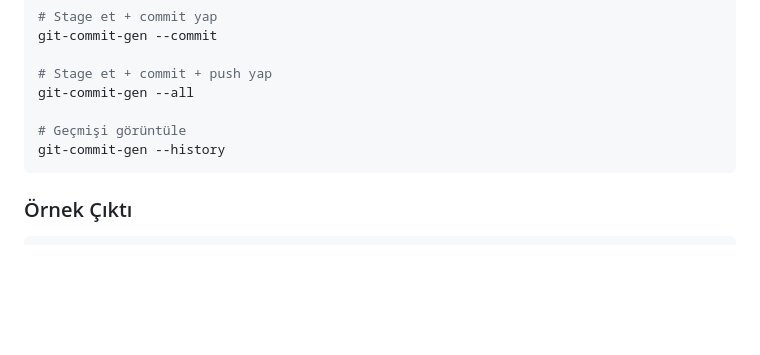
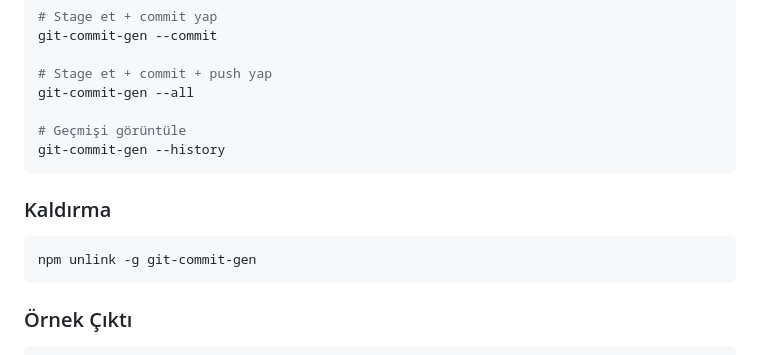
Before and after one commit to OsmanBzdmr/Git_Commit_Generator, a Markdown page: README.md, the part around the change. Drawn GitHub-style; blank space fills up the shorter version.

Commit message:
docs: add uninstall section to usage

````diff
--- a/README.md
+++ b/README.md
@@ -106,6 +106,12 @@ git-commit-gen --all
 git-commit-gen --history
 ```
 
+### Kaldırma
+
+```bash
+npm unlink -g git-commit-gen
+```
+
 ### Örnek Çıktı
 
 ```
````
